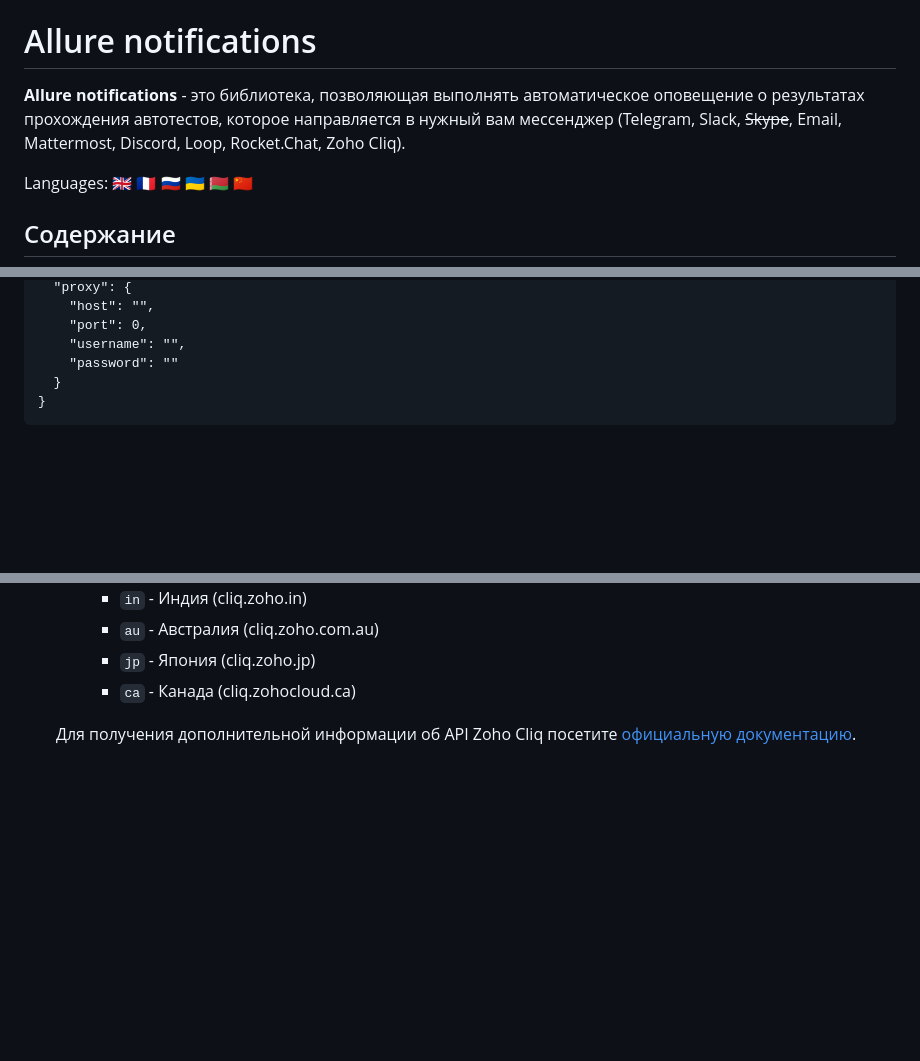
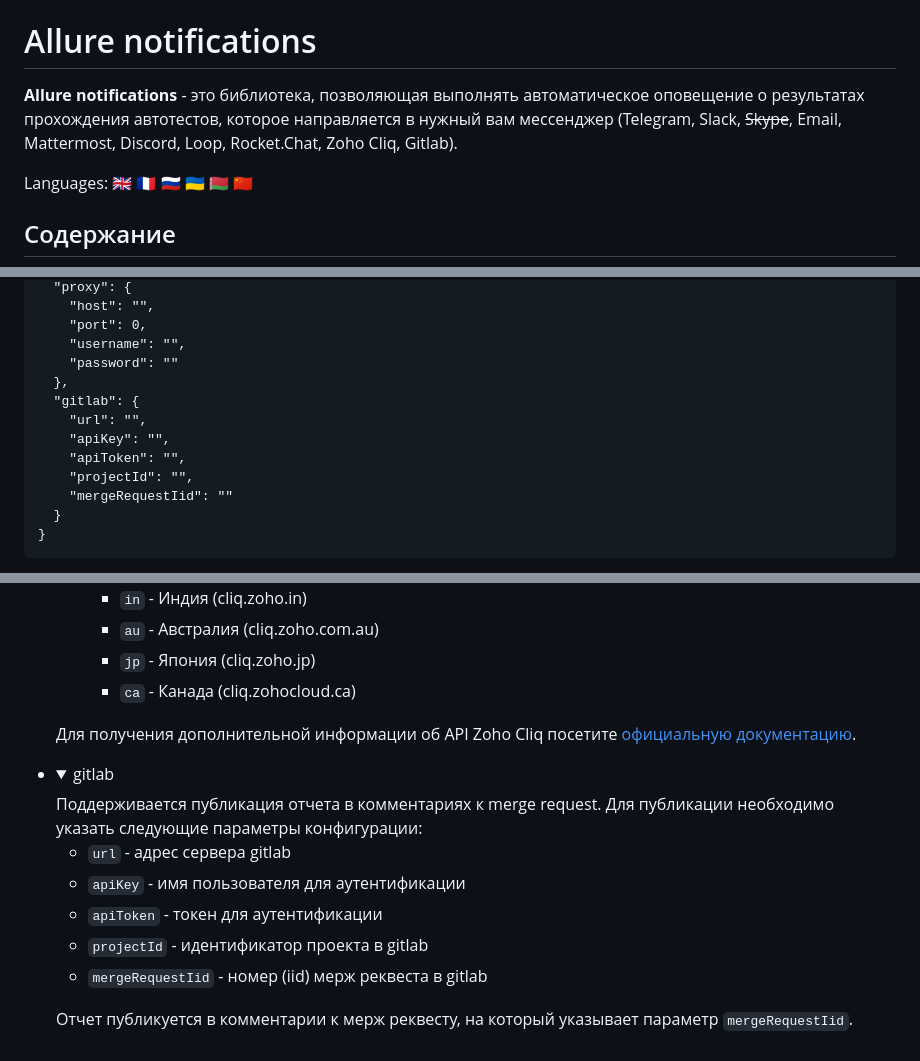
Before and after one commit to qa-guru/allure-notifications, a Markdown page: README.md, 3 parts joined by grey strips. Rendered like a GitHub page; folded sections open; blank space fills up the shorter version.

Commit message:
Add GitLab support for merge request notifications in README

````diff
--- a/README.md
+++ b/README.md
@@ -1,7 +1,7 @@
 [![en](https://img.shields.io/badge/lang-en-red.svg)](https://github.com/qa-guru/allure-notifications/blob/master/README.en.md)
 
 # Allure notifications
-**Allure notifications** - это библиотека, позволяющая выполнять автоматическое оповещение о результатах прохождения автотестов, которое направляется в нужный вам мессенджер (Telegram, Slack, ~~Skype~~, Email, Mattermost, Discord, Loop, Rocket.Chat, Zoho Cliq).
+**Allure notifications** - это библиотека, позволяющая выполнять автоматическое оповещение о результатах прохождения автотестов, которое направляется в нужный вам мессенджер (Telegram, Slack, ~~Skype~~, Email, Mattermost, Discord, Loop, Rocket.Chat, Zoho Cliq, Gitlab).
 
 Languages: 🇬🇧 🇫🇷 🇷🇺 🇺🇦 🇧🇾 🇨🇳
 
@@ -141,6 +141,13 @@ Languages: 🇬🇧 🇫🇷 🇷🇺 🇺🇦 🇧🇾 🇨🇳
     "port": 0,
     "username": "",
     "password": ""
+  },
+  "gitlab": {
+    "url": "",
+    "apiKey": "",
+    "apiToken": "",
+    "projectId": "",
+    "mergeRequestIid": ""
   }
 }
 ```
@@ -351,3 +358,15 @@ java "-DconfigFile=notifications/config.json" -jar ../allure-notifications-4.2.1
     </ul>
     Для получения дополнительной информации об API Zoho Cliq посетите <a href="https://www.zoho.com/cliq/help/restapi/v2/" target="_blank">официальную документацию</a>.
   </details>
++ <details>
+    <summary>gitlab</summary>
+    Поддерживается публикация отчета в комментариях к merge request. Для публикации необходимо указать следующие параметры конфигурации:
+    <ul>
+      <li><code>url</code> - адрес сервера gitlab</li>
+      <li><code>apiKey</code> - имя пользователя для аутентификации</li>
+      <li><code>apiToken</code> - токен для аутентификации</li>
+      <li><code>projectId</code> - идентификатор проекта в gitlab</li>
+      <li><code>mergeRequestIid</code> - номер (iid) мерж реквеста в gitlab</li>
+    </ul>
+    Отчет публикуется в комментарии к мерж реквесту, на который указывает параметр <code>mergeRequestIid</code>.
+  </details>
````
